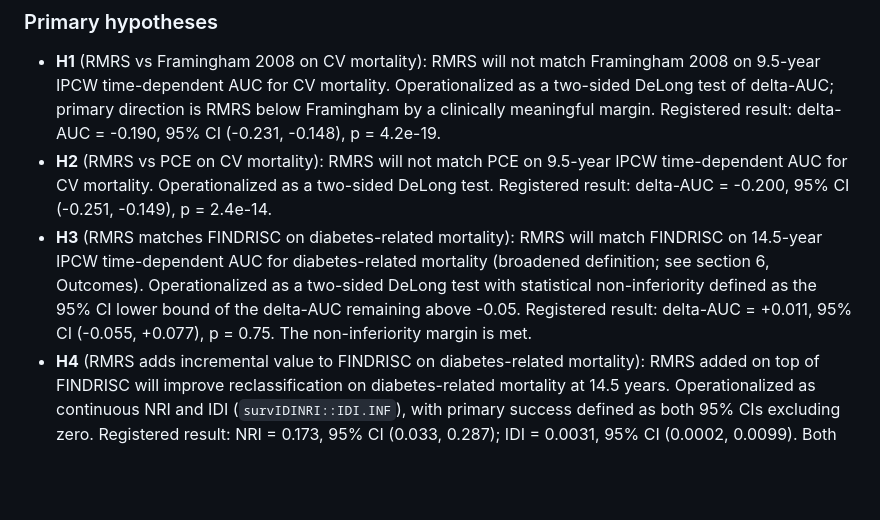
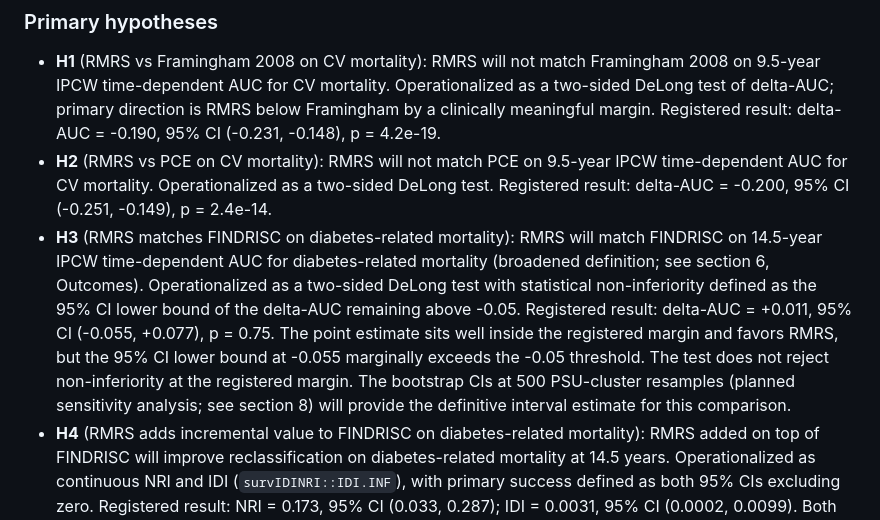
Before and after one commit to jayhemnani9910/longitudinal-mets-validation, a Markdown page: prereg/osf-preregistration-draft.md, the part around the change. GitHub-like rendering; blank space fills up the shorter version.

Commit message:
docs(prereg): soften H3 non-inferiority claim per CI lower bound
Delta-AUC point estimate +0.011 sits inside the registered -0.05 margin
and favors RMRS. The 95% CI lower bound at -0.055 fractionally exceeds
the margin, so the registered DeLong test does not reject non-inferiority
at the pre-specified threshold. Bootstrap CIs at 500 PSU-cluster resamples
(pre-specified sensitivity analysis) will provide the definitive interval.

This wording is more defensible at peer review than the prior
"the non-inferiority margin is met" phrasing.

```diff
--- a/prereg/osf-preregistration-draft.md
+++ b/prereg/osf-preregistration-draft.md
@@ -37,7 +37,7 @@ The hypothesis structure below reflects the locked narrative. Primary tests use
 
 - **H1** (RMRS vs Framingham 2008 on CV mortality): RMRS will not match Framingham 2008 on 9.5-year IPCW time-dependent AUC for CV mortality. Operationalized as a two-sided DeLong test of delta-AUC; primary direction is RMRS below Framingham by a clinically meaningful margin. Registered result: delta-AUC = -0.190, 95% CI (-0.231, -0.148), p = 4.2e-19.
 - **H2** (RMRS vs PCE on CV mortality): RMRS will not match PCE on 9.5-year IPCW time-dependent AUC for CV mortality. Operationalized as a two-sided DeLong test. Registered result: delta-AUC = -0.200, 95% CI (-0.251, -0.149), p = 2.4e-14.
-- **H3** (RMRS matches FINDRISC on diabetes-related mortality): RMRS will match FINDRISC on 14.5-year IPCW time-dependent AUC for diabetes-related mortality (broadened definition; see section 6, Outcomes). Operationalized as a two-sided DeLong test with statistical non-inferiority defined as the 95% CI lower bound of the delta-AUC remaining above -0.05. Registered result: delta-AUC = +0.011, 95% CI (-0.055, +0.077), p = 0.75. The non-inferiority margin is met.
+- **H3** (RMRS matches FINDRISC on diabetes-related mortality): RMRS will match FINDRISC on 14.5-year IPCW time-dependent AUC for diabetes-related mortality (broadened definition; see section 6, Outcomes). Operationalized as a two-sided DeLong test with statistical non-inferiority defined as the 95% CI lower bound of the delta-AUC remaining above -0.05. Registered result: delta-AUC = +0.011, 95% CI (-0.055, +0.077), p = 0.75. The point estimate sits well inside the registered margin and favors RMRS, but the 95% CI lower bound at -0.055 marginally exceeds the -0.05 threshold. The test does not reject non-inferiority at the registered margin. The bootstrap CIs at 500 PSU-cluster resamples (planned sensitivity analysis; see section 8) will provide the definitive interval estimate for this comparison.
 - **H4** (RMRS adds incremental value to FINDRISC on diabetes-related mortality): RMRS added on top of FINDRISC will improve reclassification on diabetes-related mortality at 14.5 years. Operationalized as continuous NRI and IDI (`survIDINRI::IDI.INF`), with primary success defined as both 95% CIs excluding zero. Registered result: NRI = 0.173, 95% CI (0.033, 0.287); IDI = 0.0031, 95% CI (0.0002, 0.0099). Both metrics meet the primary success criterion.
 - **H5** (RMRS dominates B9 on all three outcomes): RMRS will outperform the B9 decision tree on AUC for all three outcomes. Operationalized as DeLong tests on the horizon-cap binary outcome. Registered results: delta-AUC = +0.066 (p = 3.6e-9) for all-cause at 9.5y; +0.086 (p = 3.2e-4) for CV at 9.5y; +0.149 (p = 3.2e-5) for diabetes-related at 14.5y.
 
```
